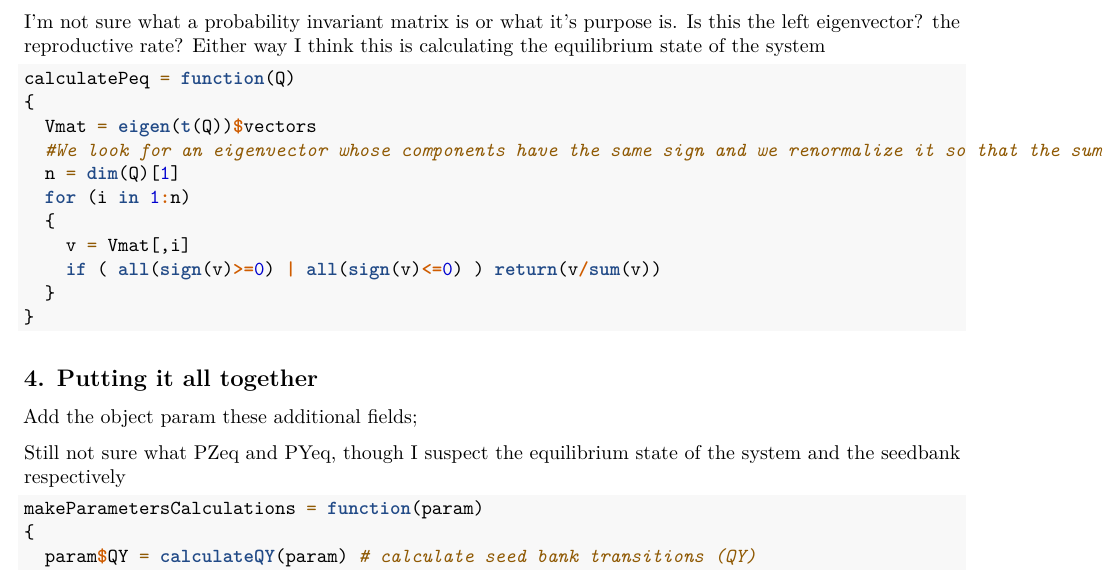
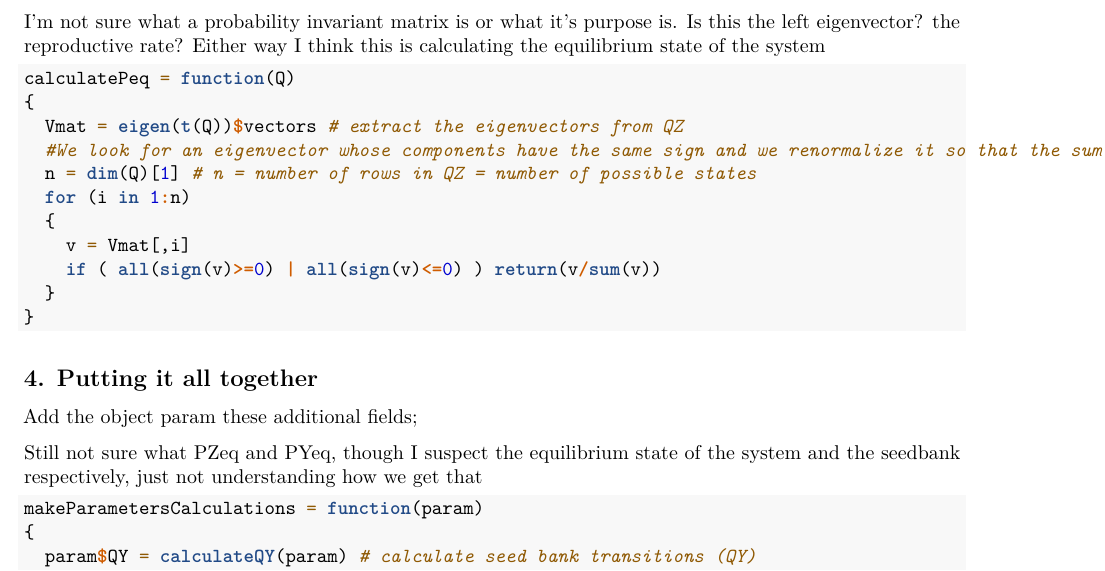
Before and after one commit to marinalaforgia/USDA_Seeds-HMM, an R Markdown document (HMM_McLaughlin.Rmd): part of page 2 of 9, cut so that both start at the same text. Rendered offline with R 4.5, knitr and Pandoc, then LaTeX, with nearby package versions.

Commit message:
added more comments

````diff
--- a/HMM_McLaughlin.Rmd
+++ b/HMM_McLaughlin.Rmd
@@ -70,9 +70,9 @@ Is this the left eigenvector? the reproductive rate? Either way I think this is
 
 calculatePeq = function(Q)
 {
-  Vmat = eigen(t(Q))$vectors
-  #We look for an eigenvector whose components have the same sign and we renormalize it so that the sum makes 1
-  n = dim(Q)[1]
+  Vmat = eigen(t(Q))$vectors # extract the eigenvectors from QZ
+  #We look for an eigenvector whose components have the same sign and we renormalize it so that the sum makes 1 (this note confuses me)
+  n = dim(Q)[1] # n = number of rows in QZ = number of possible states
   for (i in 1:n)
   {
     v = Vmat[,i]
@@ -86,7 +86,7 @@ calculatePeq = function(Q)
 
 Add the object param these additional fields;
 
-Still not sure what PZeq and PYeq, though I suspect the equilibrium state of the system and the seedbank respectively
+Still not sure what PZeq and PYeq, though I suspect the equilibrium state of the system and the seedbank respectively, just not understanding how we get that
 
 ```{r}
 
````
